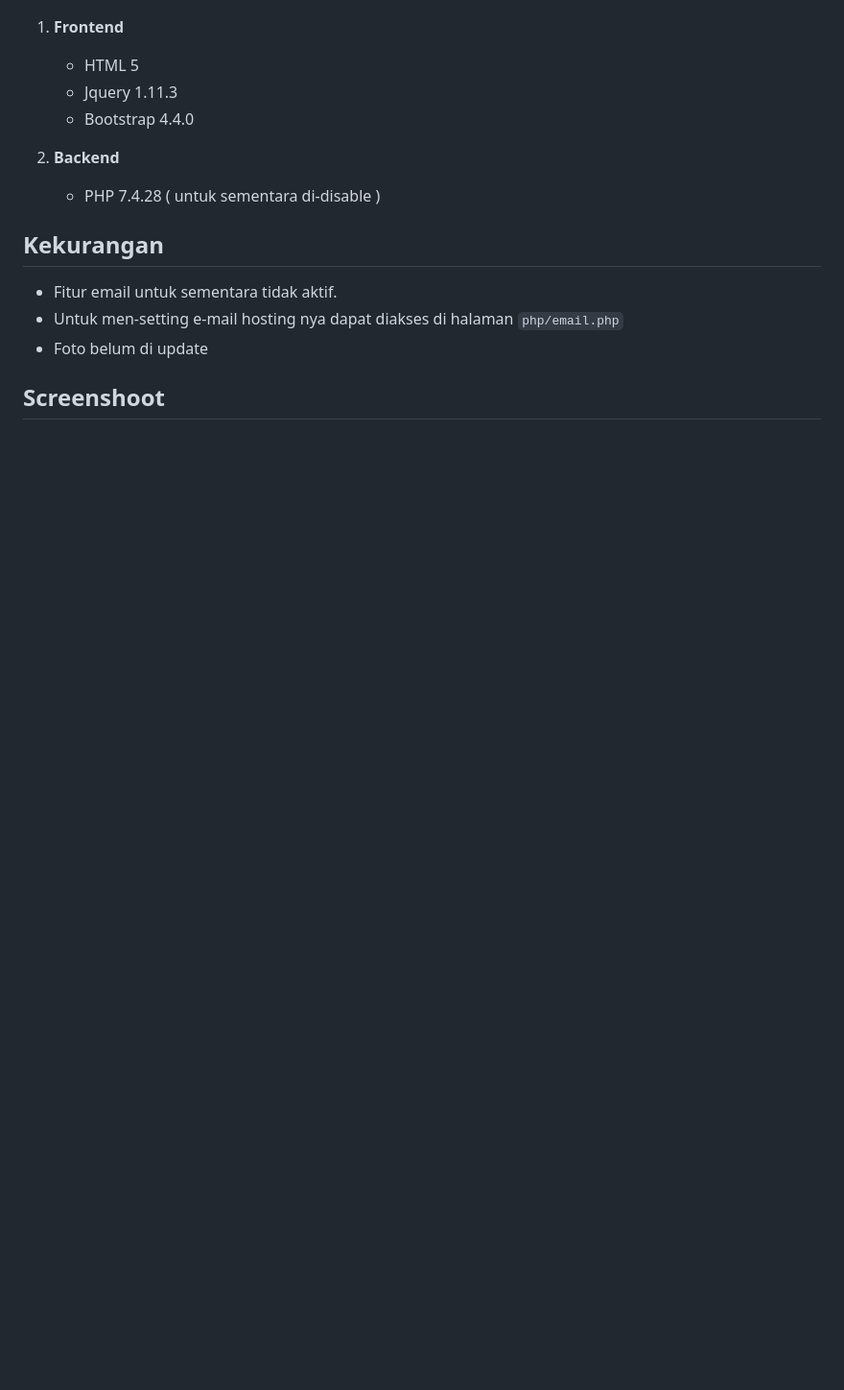
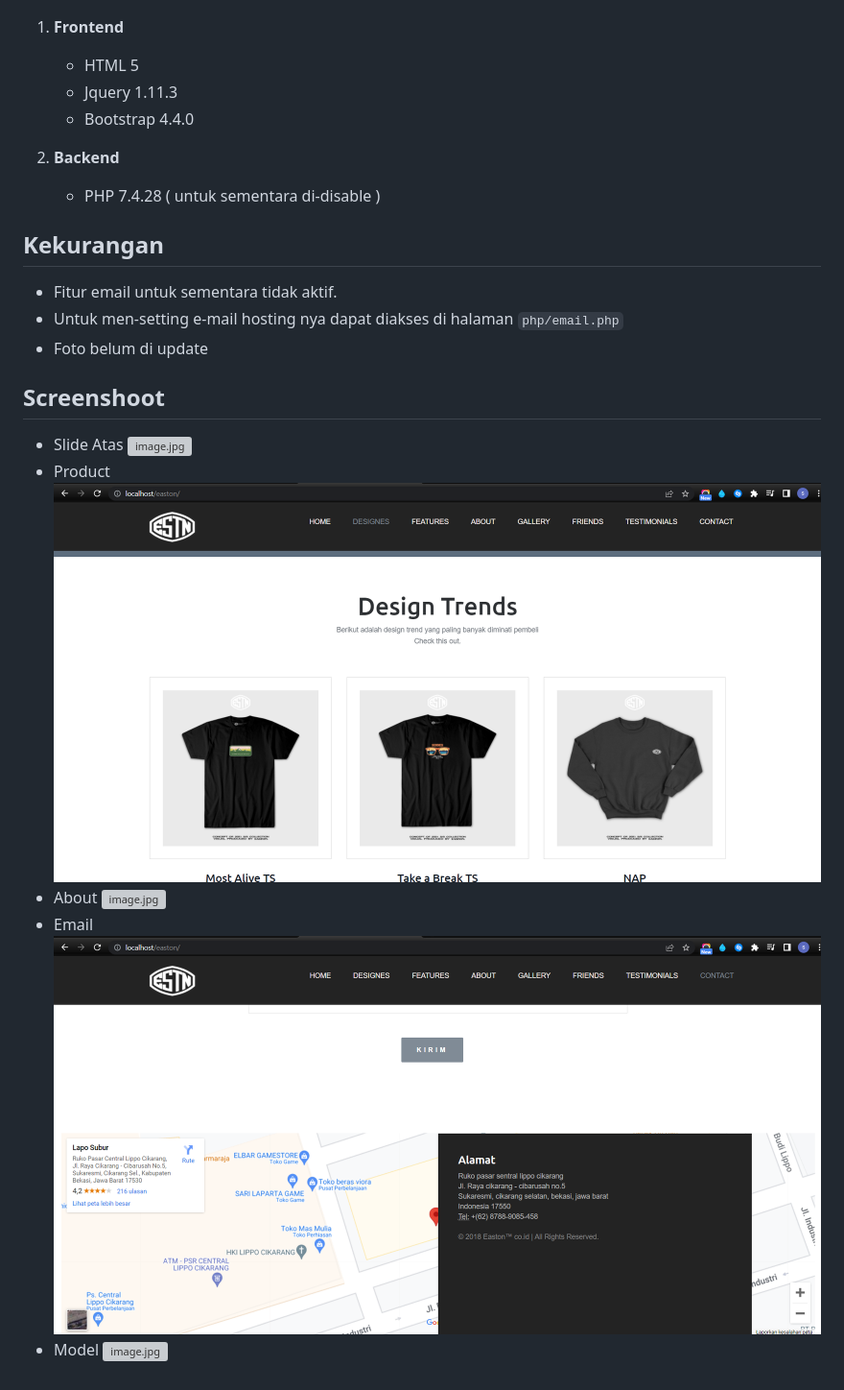
Before and after one commit to mr-reinhard/easton-clothing, a Markdown page: README.md, the part around the change. Shown: that part at 96% size. GitHub-like rendering; pictures changed too: ss/_email.png (added), ss/_product.png (added); blank space fills up the shorter version; grey boxes are pictures that could not be loaded.

Commit message:
menambahkan screenshot

```diff
--- a/README.md
+++ b/README.md
@@ -15,3 +15,13 @@
 - Foto belum di update
 
 ## Screenshoot
+- Slide Atas
+![image.jpg](ss/_slide.png)
+- Product
+![image.jpg](ss/_product.png)
+- About
+![image.jpg](ss/_about.png)
+- Email
+![image.jpg](ss/_email.png)
+- Model
+![image.jpg](ss/_model.png)
```
Also changed, not shown: 3 other files.
